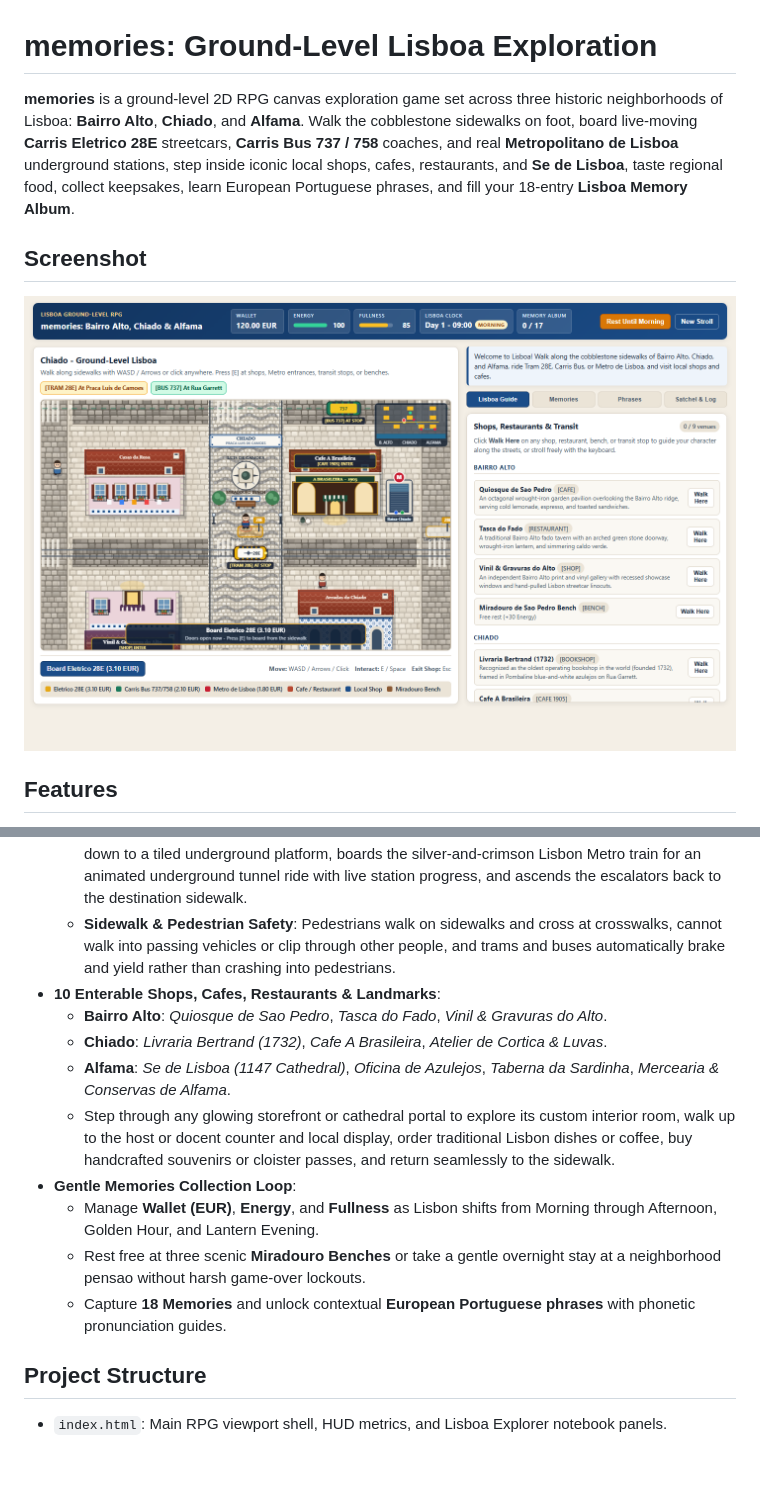
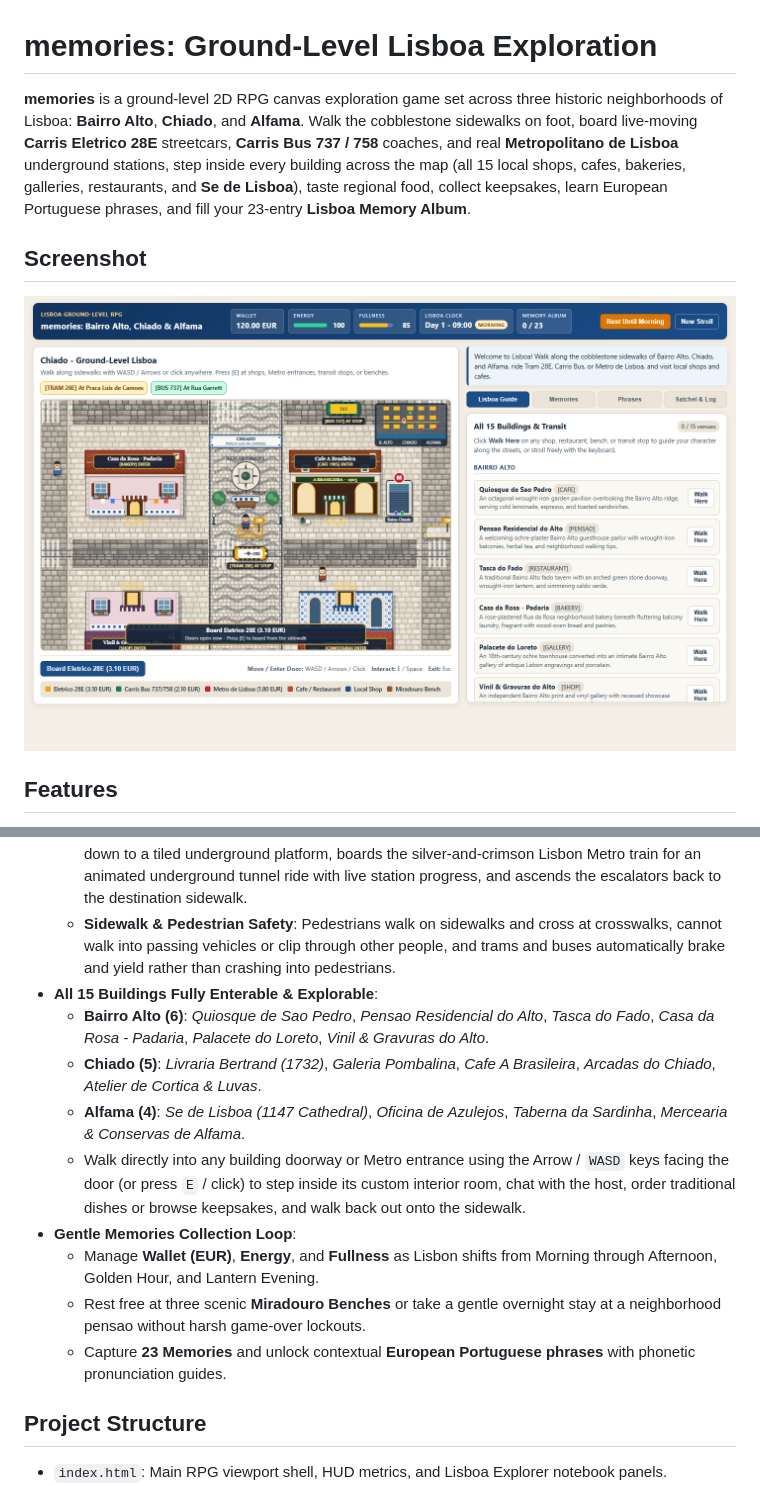
Before and after one commit to KathiraveluLab/memories, a Markdown page: README.md, 2 parts joined by grey strips. GitHub-like rendering; pictures changed too: assets/screenshot.png; blank space fills up the shorter version.

Commit message:
Explore with WASD

```diff
--- a/README.md
+++ b/README.md
@@ -1,6 +1,6 @@
 # memories: Ground-Level Lisboa Exploration
 
-**memories** is a ground-level 2D RPG canvas exploration game set across three historic neighborhoods of Lisboa: **Bairro Alto**, **Chiado**, and **Alfama**. Walk the cobblestone sidewalks on foot, board live-moving **Carris Eletrico 28E** streetcars, **Carris Bus 737 / 758** coaches, and real **Metropolitano de Lisboa** underground stations, step inside iconic local shops, cafes, restaurants, and **Se de Lisboa**, taste regional food, collect keepsakes, learn European Portuguese phrases, and fill your 18-entry **Lisboa Memory Album**.
+**memories** is a ground-level 2D RPG canvas exploration game set across three historic neighborhoods of Lisboa: **Bairro Alto**, **Chiado**, and **Alfama**. Walk the cobblestone sidewalks on foot, board live-moving **Carris Eletrico 28E** streetcars, **Carris Bus 737 / 758** coaches, and real **Metropolitano de Lisboa** underground stations, step inside every building across the map (all 15 local shops, cafes, bakeries, galleries, restaurants, and **Se de Lisboa**), taste regional food, collect keepsakes, learn European Portuguese phrases, and fill your 23-entry **Lisboa Memory Album**.
 
 ## Screenshot
 
@@ -14,15 +14,15 @@
   - **Carris Bus 737 / 758**: Loops past Miradouro de Sao Pedro de Alcantara, Rua Garrett, Miradouro de Santa Luzia, and the Tagus waterfront (`2.10 EUR`).
   - **Metropolitano de Lisboa (`Linha Azul` & `Linha Verde`)**: Placed accurately where Metro stations exist in Lisbon (**Metro Baixa-Chiado** beside Cafe A Brasileira, **Metro Terreiro do Paco**, and **Metro Santa Apolonia** along the Alfama waterfront; `1.80 EUR`), reflecting that hilltop Bairro Alto and upper Alfama rely on trams, buses, and footwalks. Entering a station rides the escalators down to a tiled underground platform, boards the silver-and-crimson Lisbon Metro train for an animated underground tunnel ride with live station progress, and ascends the escalators back to the destination sidewalk.
   - **Sidewalk & Pedestrian Safety**: Pedestrians walk on sidewalks and cross at crosswalks, cannot walk into passing vehicles or clip through other people, and trams and buses automatically brake and yield rather than crashing into pedestrians.
-- **10 Enterable Shops, Cafes, Restaurants & Landmarks**:
-  - **Bairro Alto**: *Quiosque de Sao Pedro*, *Tasca do Fado*, *Vinil & Gravuras do Alto*.
-  - **Chiado**: *Livraria Bertrand (1732)*, *Cafe A Brasileira*, *Atelier de Cortica & Luvas*.
-  - **Alfama**: *Se de Lisboa (1147 Cathedral)*, *Oficina de Azulejos*, *Taberna da Sardinha*, *Mercearia & Conservas de Alfama*.
-  - Step through any glowing storefront or cathedral portal to explore its custom interior room, walk up to the host or docent counter and local display, order traditional Lisbon dishes or coffee, buy handcrafted souvenirs or cloister passes, and return seamlessly to the sidewalk.
+- **All 15 Buildings Fully Enterable & Explorable**:
+  - **Bairro Alto (6)**: *Quiosque de Sao Pedro*, *Pensao Residencial do Alto*, *Tasca do Fado*, *Casa da Rosa - Padaria*, *Palacete do Loreto*, *Vinil & Gravuras do Alto*.
+  - **Chiado (5)**: *Livraria Bertrand (1732)*, *Galeria Pombalina*, *Cafe A Brasileira*, *Arcadas do Chiado*, *Atelier de Cortica & Luvas*.
+  - **Alfama (4)**: *Se de Lisboa (1147 Cathedral)*, *Oficina de Azulejos*, *Taberna da Sardinha*, *Mercearia & Conservas de Alfama*.
+  - Walk directly into any building doorway or Metro entrance using the Arrow / `WASD` keys facing the door (or press `E` / click) to step inside its custom interior room, chat with the host, order traditional dishes or browse keepsakes, and walk back out onto the sidewalk.
 - **Gentle Memories Collection Loop**:
   - Manage **Wallet (EUR)**, **Energy**, and **Fullness** as Lisbon shifts from Morning through Afternoon, Golden Hour, and Lantern Evening.
   - Rest free at three scenic **Miradouro Benches** or take a gentle overnight stay at a neighborhood pensao without harsh game-over lockouts.
-  - Capture **18 Memories** and unlock contextual **European Portuguese phrases** with phonetic pronunciation guides.
+  - Capture **23 Memories** and unlock contextual **European Portuguese phrases** with phonetic pronunciation guides.
 
 ## Project Structure
 
```
Also changed, not shown: 5 other files.
